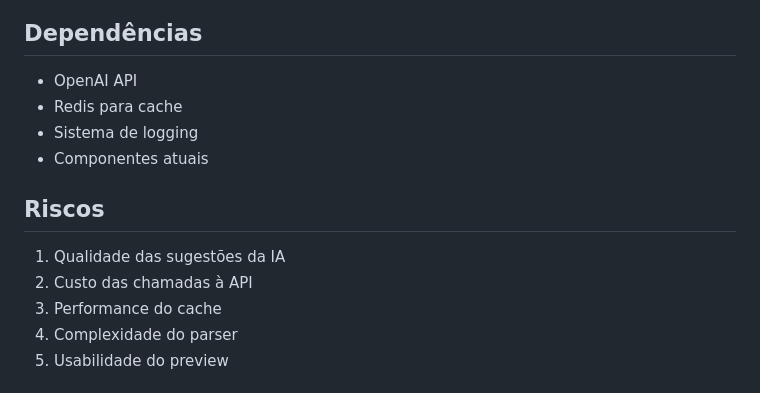
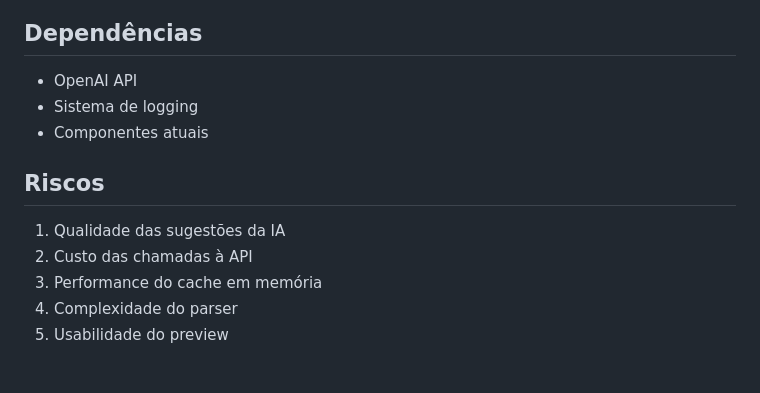
Before and after one commit to 0xthiagomartins/rpa-analyst, a Markdown page: sprints/SPRINT_8_AI_SUGGESTIONS.md, the part around the change printed below. Rendered like a GitHub page.

```diff
--- a/sprints/SPRINT_8_AI_SUGGESTIONS.md
+++ b/sprints/SPRINT_8_AI_SUGGESTIONS.md
@@ -149,14 +199,13 @@ class SuggestionsManager:
 
 ## Dependências
 - OpenAI API
-- Redis para cache
 - Sistema de logging
 - Componentes atuais
 
 ## Riscos
 1. Qualidade das sugestões da IA
 2. Custo das chamadas à API
-3. Performance do cache
+3. Performance do cache em memória
 4. Complexidade do parser
 5. Usabilidade do preview
 
```
Also changed, not shown: other parts of sprints/SPRINT_8_AI_SUGGESTIONS.md (+111 -35 lines).
